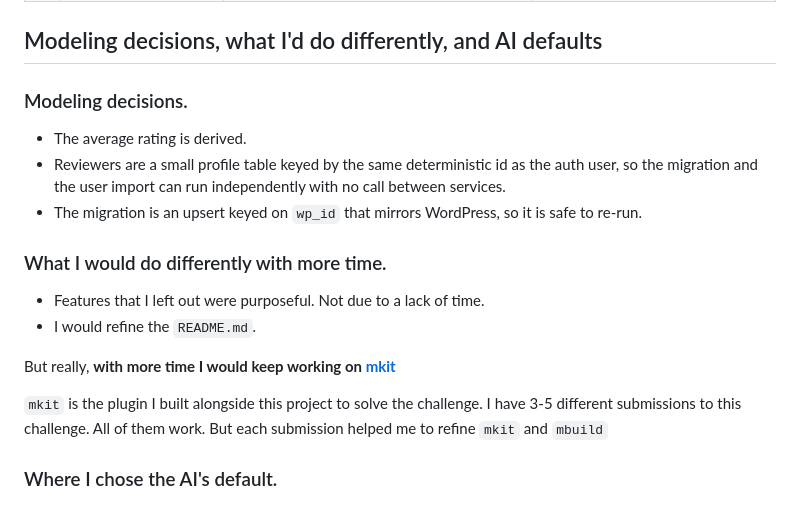
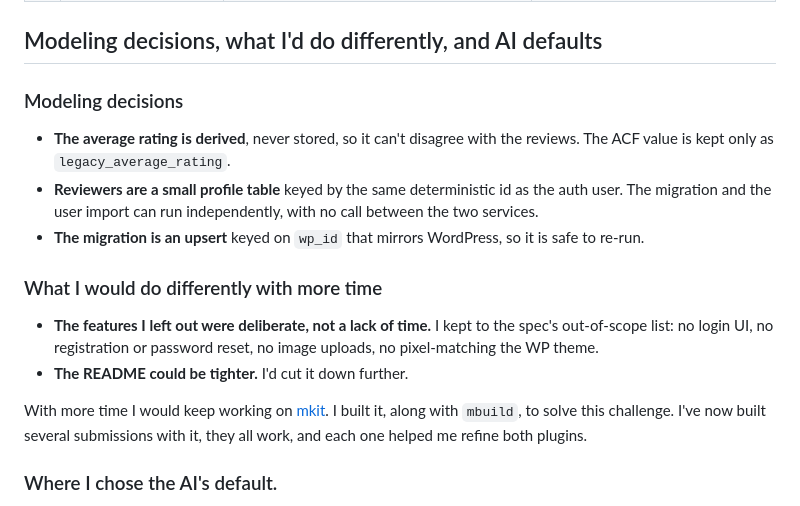
Before and after one commit to michaelwayman/ca-code-challenge-final, a Markdown page: README.md, the part around the change. Drawn GitHub-style.

Commit message:
README: reword modeling decisions and what I'd do differently
Co-Authored-By: Claude Sonnet 5.5 <noreply@anthropic.com>

```diff
--- a/README.md
+++ b/README.md
@@ -155,23 +155,18 @@ make fmt    # apply the fixes
 
 ## Modeling decisions, what I'd do differently, and AI defaults
 
-### Modeling decisions.
+### Modeling decisions
 
- - The average rating is derived.
- - Reviewers are a small profile table keyed by the same deterministic id as the auth user, so the migration and the user import can run independently with no call between services.
- - The migration is an upsert keyed on `wp_id` that mirrors WordPress, so it is safe to re-run.
+- **The average rating is derived**, never stored, so it can't disagree with the reviews. The ACF value is kept only as `legacy_average_rating`.
+- **Reviewers are a small profile table** keyed by the same deterministic id as the auth user. The migration and the user import can run independently, with no call between the two services.
+- **The migration is an upsert** keyed on `wp_id` that mirrors WordPress, so it is safe to re-run.
 
+### What I would do differently with more time
 
-### What I would do differently with more time.
+- **The features I left out were deliberate, not a lack of time.** I kept to the spec's out-of-scope list: no login UI, no registration or password reset, no image uploads, no pixel-matching the WP theme.
+- **The README could be tighter.** I'd cut it down further.
 
-- Features that I left out were purposeful. Not due to a lack of time.
-- I would refine the `README.md`.
-
-But really, **with more time I would keep working on [mkit](https://github.com/michaelwayman/mkit)**
-
-`mkit` is the plugin I built alongside this project to solve the challenge.
-I have 3-5 different submissions to this challenge. All of them work. But each submission helped me to refine `mkit` and `mbuild`
-
+With more time I would keep working on [mkit](https://github.com/michaelwayman/mkit). I built it, along with `mbuild`, to solve this challenge. I've now built several submissions with it, they all work, and each one helped me refine both plugins.
 
 ### Where I chose the AI's default.
 DRF generics and page-number pagination, `select_related` / `prefetch_related` for N+1, React hooks with plain `fetch` and no data library, and a Vite library-mode bundle. Defaults I replaced: unbounded pagination, hash-only passwords, and trusting token claims without a version check.
```
